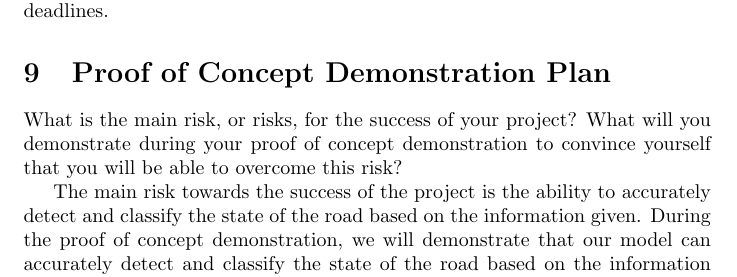
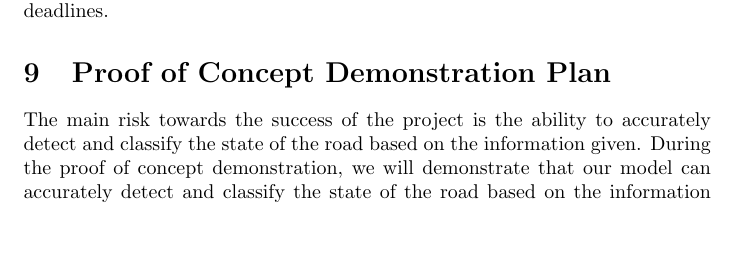
Before and after one commit to CodeMaster177/snowsight-ai, a LaTeX document (docs/DevelopmentPlan/DevelopmentPlan.tex): part of page 3 of 8, cut so that both start at the same text, the shorter picture padded with empty space. Compiled offline with pdfLaTeX; a LaTeX package or settings file that is missing is left out.

Commit message:
removing filler text from completed sections

```diff
--- a/docs/DevelopmentPlan/DevelopmentPlan.tex
+++ b/docs/DevelopmentPlan/DevelopmentPlan.tex
@@ -107,10 +107,6 @@ for deadlines.}
 
 \section{Proof of Concept Demonstration Plan}
 
-What is the main risk, or risks, for the success of your project?  What will you
-demonstrate during your proof of concept demonstration to convince yourself that
-you will be able to overcome this risk?
-
 The main risk towards the success of the project is the ability to accurately detect and classify the state of the road based on the information given.
 During the proof of concept demonstration, we will demonstrate that our model can accurately detect and classify the state of the road based on the information given.
 
```
Also changed, not shown: docs/DevelopmentPlan/DevelopmentPlan.tex (2 more changed lines).
